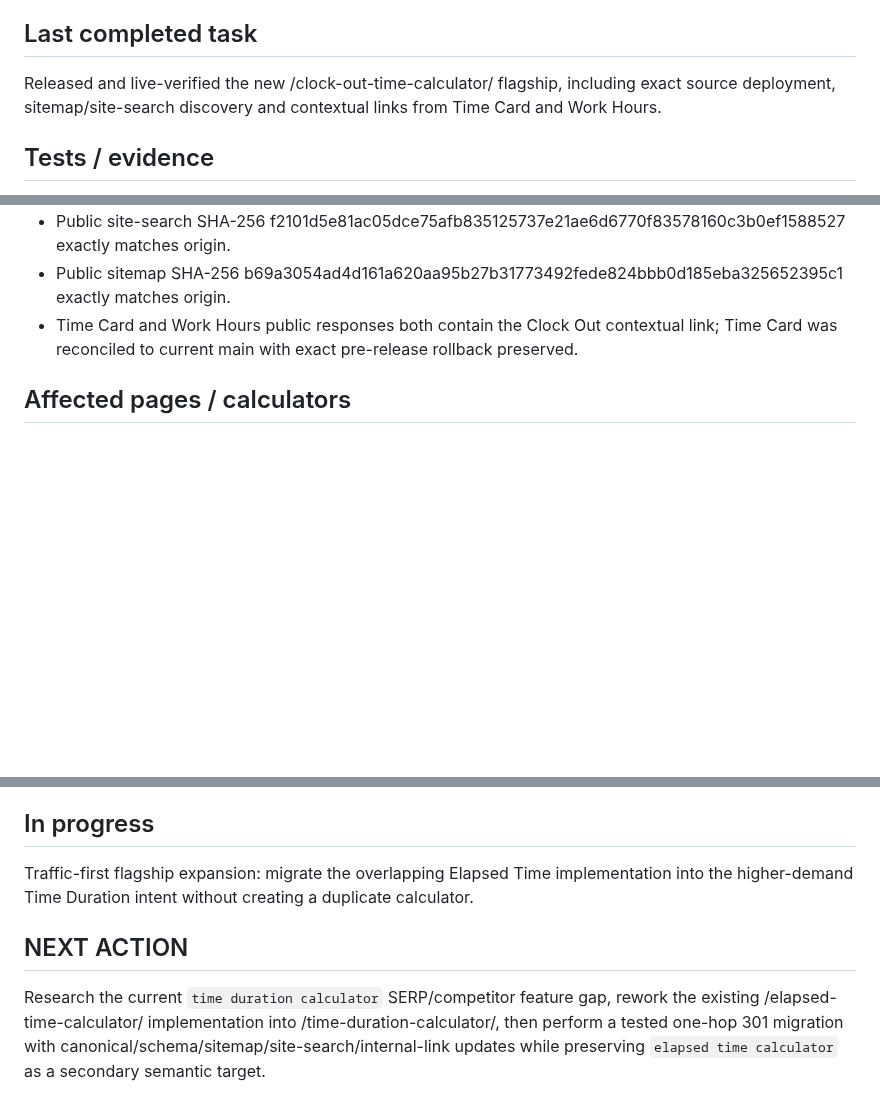
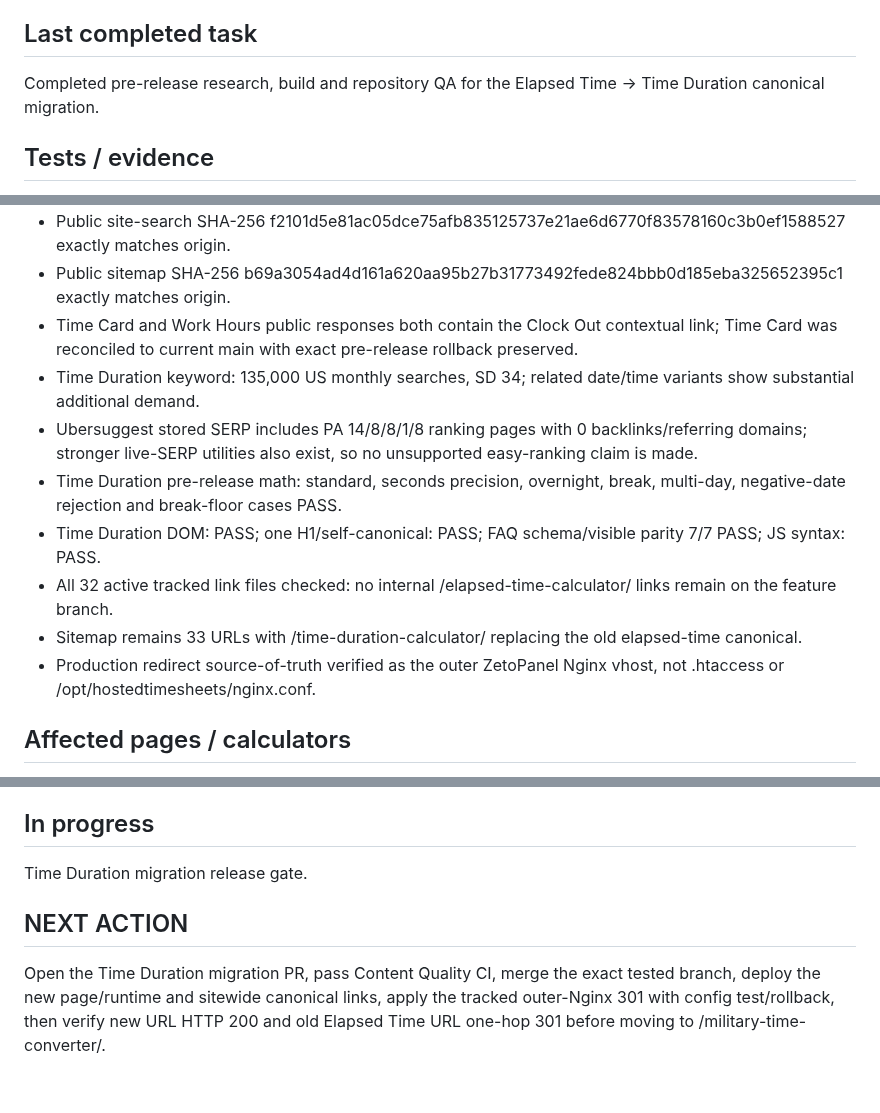
Before and after one commit to GrithX-Solutions/hostedtimesheets.com, a Markdown page: PROJECT_STATE.md, 3 parts joined by grey strips. GitHub-like rendering; blank space fills up the shorter version.

Commit message:
Set time duration release gate

```diff
--- a/PROJECT_STATE.md
+++ b/PROJECT_STATE.md
@@ -29,7 +29,7 @@ Complete a sitewide content re-audit against CONTENT-STANDARDS.md, then remediat
 
 ## Last completed task
 
-Released and live-verified the new /clock-out-time-calculator/ flagship, including exact source deployment, sitemap/site-search discovery and contextual links from Time Card and Work Hours.
+Completed pre-release research, build and repository QA for the Elapsed Time → Time Duration canonical migration.
 
 ## Tests / evidence
 
@@ -92,6 +92,13 @@ Released and live-verified the new /clock-out-time-calculator/ flagship, includi
 - Public site-search SHA-256 f2101d5e81ac05dce75afb835125737e21ae6d6770f83578160c3b0ef1588527 exactly matches origin.
 - Public sitemap SHA-256 b69a3054ad4d161a620aa95b27b31773492fede824bbb0d185eba325652395c1 exactly matches origin.
 - Time Card and Work Hours public responses both contain the Clock Out contextual link; Time Card was reconciled to current main with exact pre-release rollback preserved.
+- Time Duration keyword: 135,000 US monthly searches, SD 34; related date/time variants show substantial additional demand.
+- Ubersuggest stored SERP includes PA 14/8/8/1/8 ranking pages with 0 backlinks/referring domains; stronger live-SERP utilities also exist, so no unsupported easy-ranking claim is made.
+- Time Duration pre-release math: standard, seconds precision, overnight, break, multi-day, negative-date rejection and break-floor cases PASS.
+- Time Duration DOM: PASS; one H1/self-canonical: PASS; FAQ schema/visible parity 7/7 PASS; JS syntax: PASS.
+- All 32 active tracked link files checked: no internal /elapsed-time-calculator/ links remain on the feature branch.
+- Sitemap remains 33 URLs with /time-duration-calculator/ replacing the old elapsed-time canonical.
+- Production redirect source-of-truth verified as the outer ZetoPanel Nginx vhost, not .htaccess or /opt/hostedtimesheets/nginx.conf.
 
 ## Affected pages / calculators
 
@@ -135,8 +142,8 @@ Released and live-verified the new /clock-out-time-calculator/ flagship, includi
 
 ## In progress
 
-Traffic-first flagship expansion: migrate the overlapping Elapsed Time implementation into the higher-demand Time Duration intent without creating a duplicate calculator.
+Time Duration migration release gate.
 
 ## NEXT ACTION
 
-Research the current `time duration calculator` SERP/competitor feature gap, rework the existing /elapsed-time-calculator/ implementation into /time-duration-calculator/, then perform a tested one-hop 301 migration with canonical/schema/sitemap/site-search/internal-link updates while preserving `elapsed time calculator` as a secondary semantic target.
+Open the Time Duration migration PR, pass Content Quality CI, merge the exact tested branch, deploy the new page/runtime and sitewide canonical links, apply the tracked outer-Nginx 301 with config test/rollback, then verify new URL HTTP 200 and old Elapsed Time URL one-hop 301 before moving to /military-time-converter/.
```
